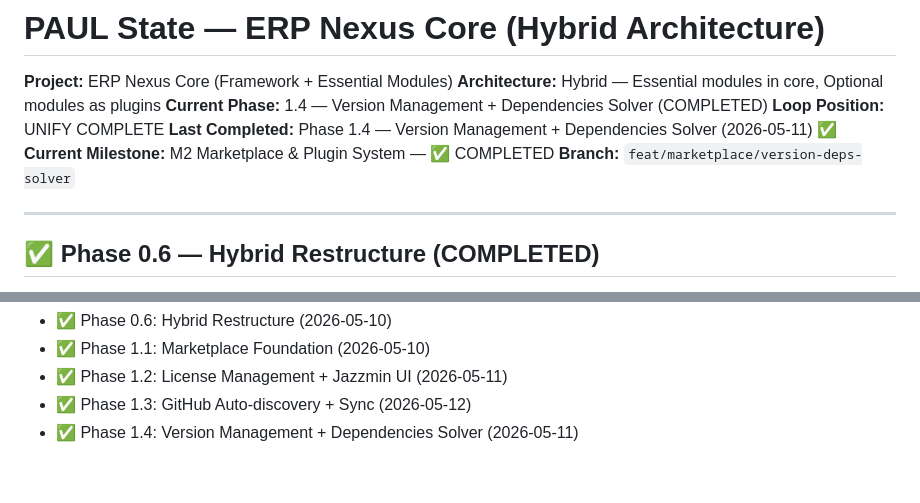
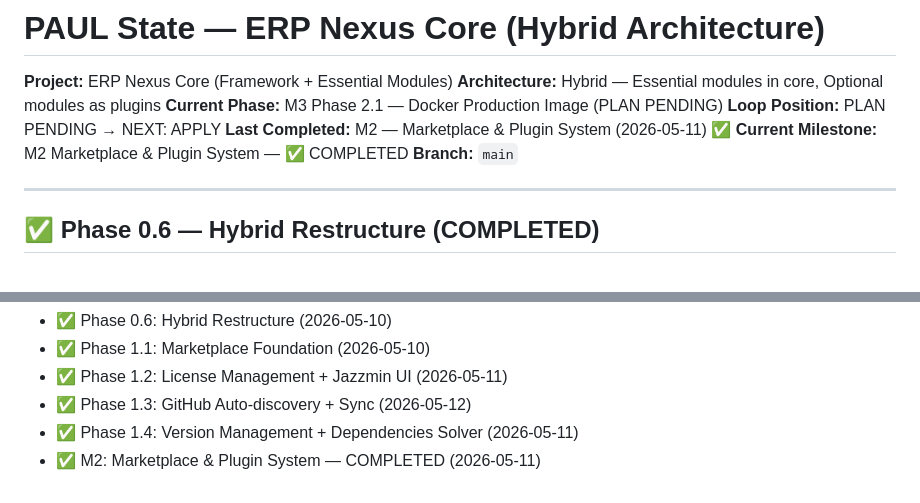
Before and after one commit to ERPNexusGroup/erp-nexus, a Markdown page: .paul/STATE.md, 2 parts joined by grey strips. GitHub-like rendering.

Commit message:
docs(paul): init M3 Phase 2.1 — Docker Production Image
- STATE.md: Current Phase → M3 Phase 2.1 (PLAN PENDING)
- ROADMAP.md: M2 marked COMPLETED, Current Sprint = None
- Milestone M3 Production Ready arrancado (2026-05-11)

```diff
--- a/.paul/STATE.md
+++ b/.paul/STATE.md
@@ -2,11 +2,11 @@
 
 **Project:** ERP Nexus Core (Framework + Essential Modules)
 **Architecture:** Hybrid — Essential modules in core, Optional modules as plugins
-**Current Phase:** 1.4 — Version Management + Dependencies Solver (COMPLETED)
-**Loop Position:** UNIFY COMPLETE
-**Last Completed:** Phase 1.4 — Version Management + Dependencies Solver (2026-05-11) ✅
+**Current Phase:** M3 Phase 2.1 — Docker Production Image (PLAN PENDING)
+**Loop Position:** PLAN PENDING → NEXT: APPLY
+**Last Completed:** M2 — Marketplace & Plugin System (2026-05-11) ✅
 **Current Milestone:** M2 Marketplace & Plugin System — ✅ COMPLETED
-**Branch:** `feat/marketplace/version-deps-solver`
+**Branch:** `main`
 
 ---
 
@@ -172,3 +172,4 @@
 - ✅ Phase 1.2: License Management + Jazzmin UI (2026-05-11)
 - ✅ Phase 1.3: GitHub Auto-discovery + Sync (2026-05-12)
 - ✅ Phase 1.4: Version Management + Dependencies Solver (2026-05-11)
+- ✅ M2: Marketplace & Plugin System — COMPLETED (2026-05-11)
```
Also changed, not shown: .paul/ROADMAP.md (+2 -2 lines).
